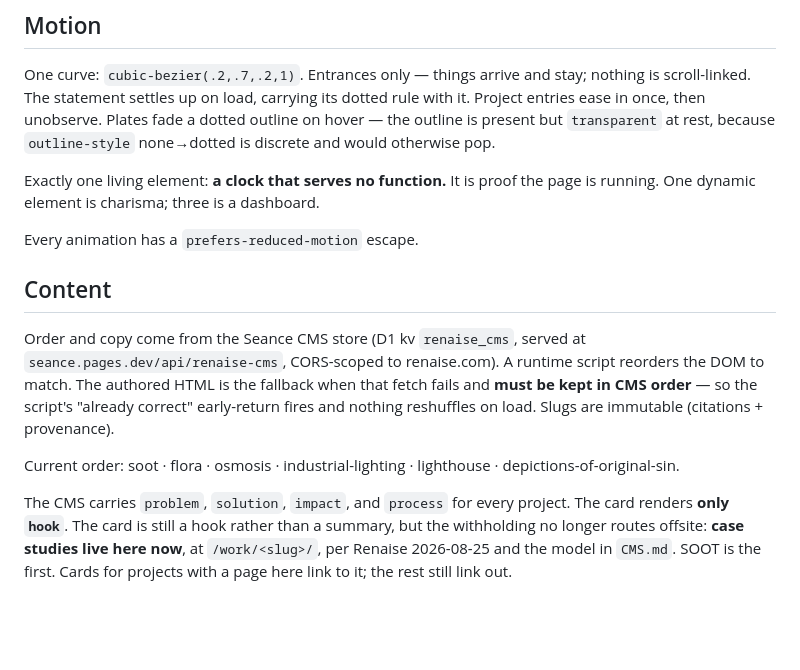
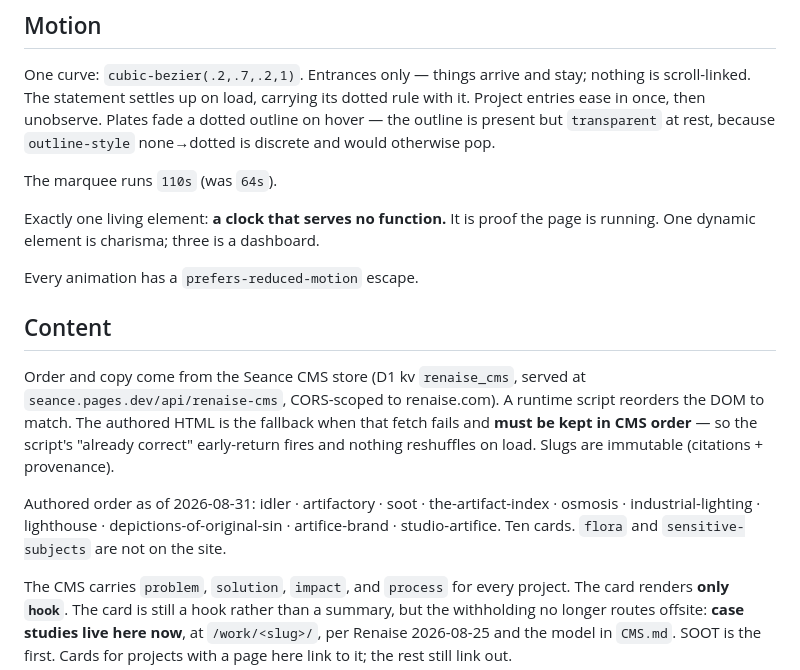
Before and after one commit to renaise/r2.github.io, a Markdown page: DESIGN.md, the part around one of its changes. GitHub-like rendering; blank space fills up the shorter version.

```diff
--- a/DESIGN.md
+++ b/DESIGN.md
@@ -106,6 +121,8 @@ entries ease in once, then unobserve. Plates fade a dotted outline on hover —
 present but `transparent` at rest, because `outline-style` none→dotted is discrete and would
 otherwise pop.
 
+The marquee runs `110s` (was `64s`).
+
 Exactly one living element: **a clock that serves no function.** It is proof the page is
 running. One dynamic element is charisma; three is a dashboard.
 
@@ -119,8 +136,9 @@ the DOM to match. The authored HTML is the fallback when that fetch fails and **
 in CMS order** — so the script's "already correct" early-return fires and nothing reshuffles
 on load. Slugs are immutable (citations + provenance).
 
-Current order: soot · flora · osmosis · industrial-lighting · lighthouse ·
-depictions-of-original-sin.
+Authored order as of 2026-08-31: idler · artifactory · soot · the-artifact-index · osmosis ·
+industrial-lighting · lighthouse · depictions-of-original-sin · artifice-brand ·
+studio-artifice. Ten cards. `flora` and `sensitive-subjects` are not on the site.
 
 The CMS carries `problem`, `solution`, `impact`, and `process` for every project. The card
 renders **only `hook`**. The card is still a hook rather than a summary, but the withholding
```
Also changed, not shown: other parts of DESIGN.md (+42 -23 lines).
